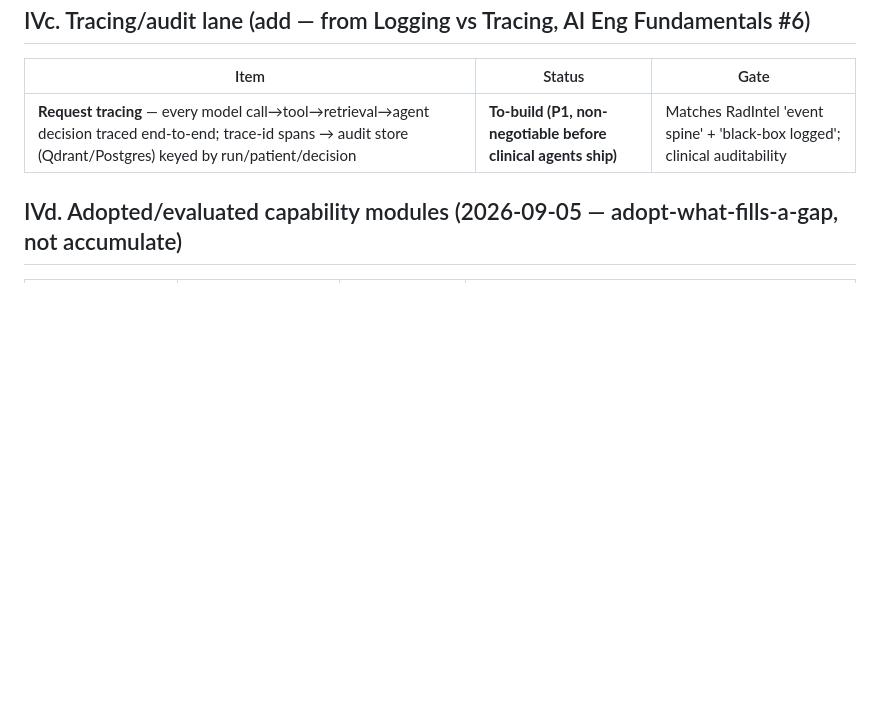
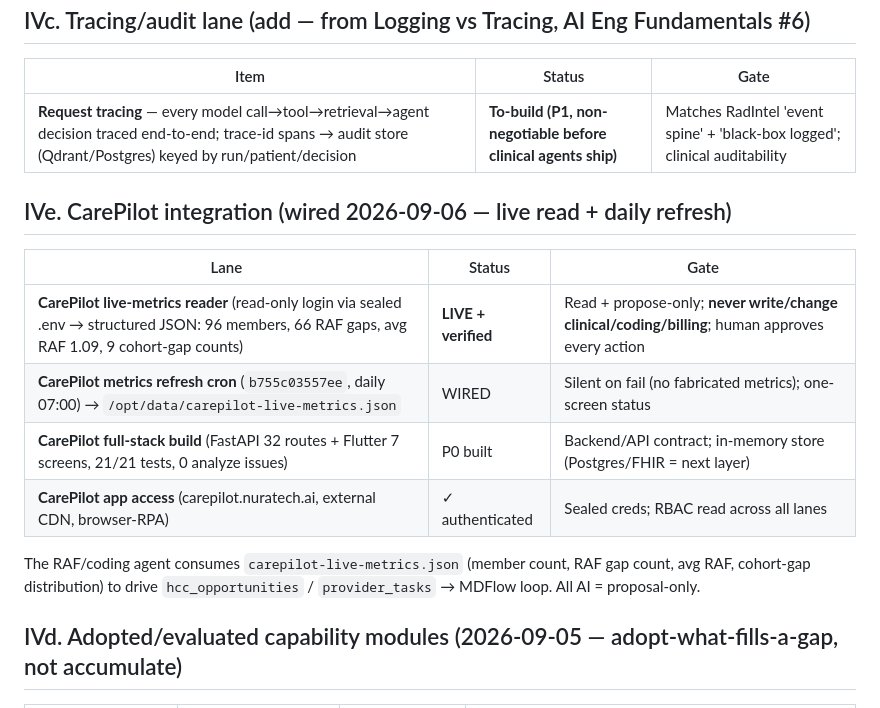
Before and after one commit to eddieg73/NURA, a Markdown page: docs/AI-Product-Registry.md, the part around the change. GitHub-like rendering; blank space fills up the shorter version.

Commit message:
docs(cto): register CarePilot integration lane (live reader + refresh cron + access)

```diff
--- a/docs/AI-Product-Registry.md
+++ b/docs/AI-Product-Registry.md
@@ -68,6 +68,16 @@
 |---|---|---|
 | **Request tracing** — every model call→tool→retrieval→agent decision traced end-to-end; trace-id spans → audit store (Qdrant/Postgres) keyed by run/patient/decision | **To-build (P1, non-negotiable before clinical agents ship)** | Matches RadIntel 'event spine' + 'black-box logged'; clinical auditability |
 
+## IVe. CarePilot integration (wired 2026-09-06 — live read + daily refresh)
+| Lane | Status | Gate |
+|---|---|---|
+| **CarePilot live-metrics reader** (read-only login via sealed .env → structured JSON: 96 members, 66 RAF gaps, avg RAF 1.09, 9 cohort-gap counts) | **LIVE + verified** | Read + propose-only; **never write/change clinical/coding/billing**; human approves every action |
+| **CarePilot metrics refresh cron** (`b755c03557ee`, daily 07:00) → `/opt/data/carepilot-live-metrics.json` | WIRED | Silent on fail (no fabricated metrics); one-screen status |
+| **CarePilot full-stack build** (FastAPI 32 routes + Flutter 7 screens, 21/21 tests, 0 analyze issues) | P0 built | Backend/API contract; in-memory store (Postgres/FHIR = next layer) |
+| **CarePilot app access** (carepilot.nuratech.ai, external CDN, browser-RPA) | ✓ authenticated | Sealed creds; RBAC read across all lanes |
+
+The RAF/coding agent consumes `carepilot-live-metrics.json` (member count, RAF gap count, avg RAF, cohort-gap distribution) to drive `hcc_opportunities` / `provider_tasks` → MDFlow loop. All AI = proposal-only.
+
 ## IVd. Adopted/evaluated capability modules (2026-09-05 — adopt-what-fills-a-gap, not accumulate)
 | Module | Source | Verdict | Use |
 |---|---|---|---|
```
